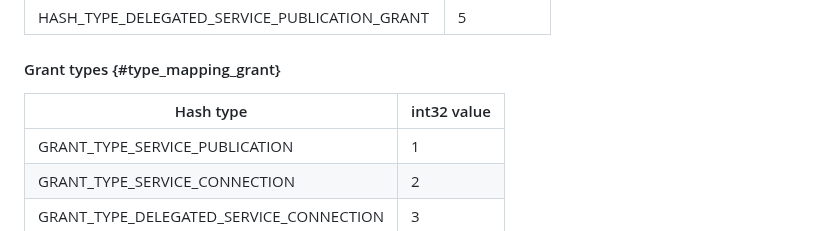
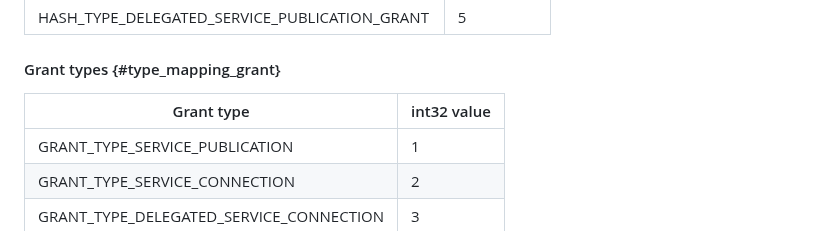
Before and after one commit to Logius-standaarden/fsc-core, a Markdown page: specifications.md, the part around the change. Drawn GitHub-style.

Commit message:
Fix incorrect table heading
The column is listing grant types, not hash types.

```diff
--- a/specifications.md
+++ b/specifications.md
@@ -331,7 +331,7 @@ The Grant hash can be created by executing the following steps:
 
 #### Grant types {#type_mapping_grant}
 
-| Hash type                                | int32 value |
+| Grant type                               | int32 value |
 |------------------------------------------|-------------|
 | GRANT_TYPE_SERVICE_PUBLICATION           | 1           |
 | GRANT_TYPE_SERVICE_CONNECTION            | 2           |
```
